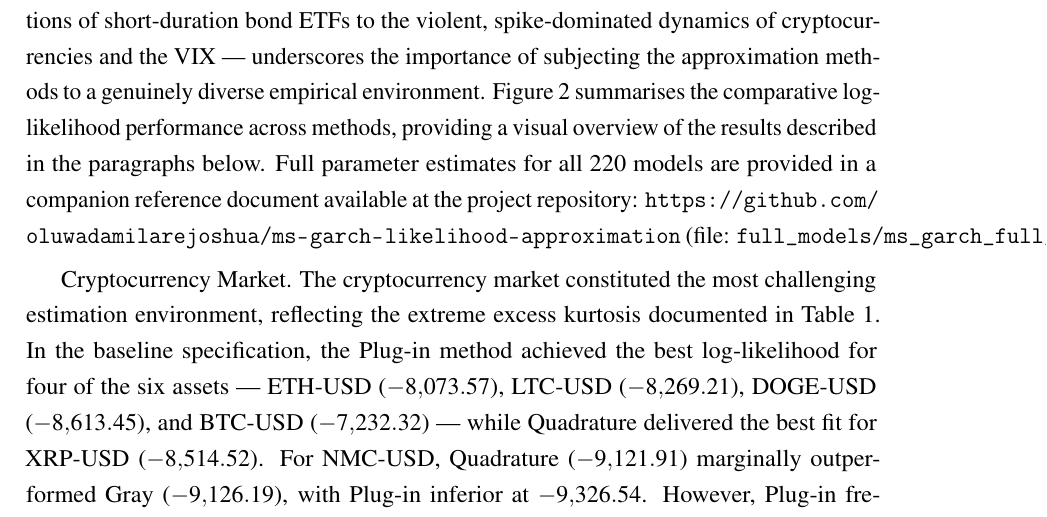
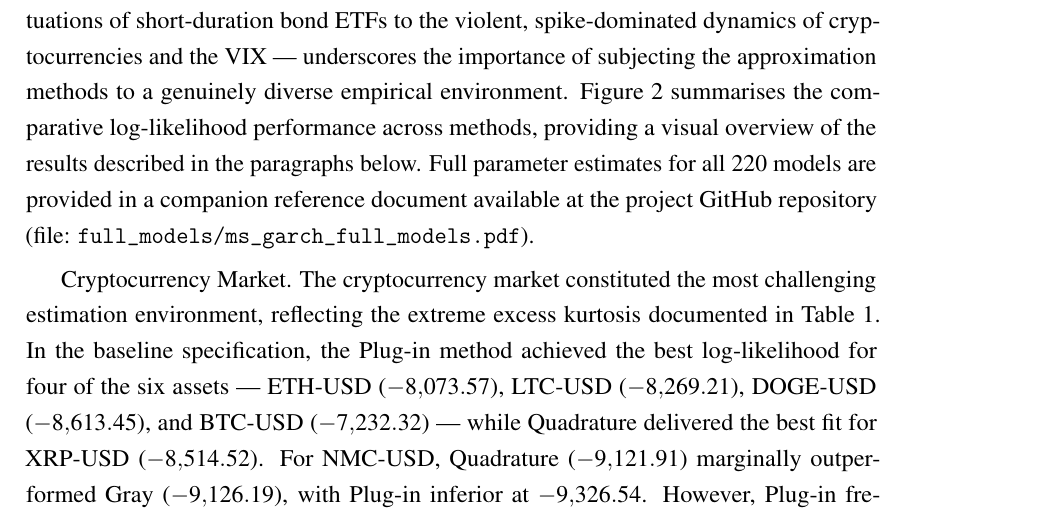
Before and after one commit to oluwadamilarejoshua/ms-garch-likelihood-approximation, a LaTeX document (article/JoshuaOgundairoOluwadareOjoMSGARCH.tex): part of page 6 of 17, cut so that both start at the same text. Compiled offline with pdfLaTeX.

Commit message:
Fix GitHub URL overflow: replace raw \url with \href and short display text

```diff
--- a/article/JoshuaOgundairoOluwadareOjoMSGARCH.tex
+++ b/article/JoshuaOgundairoOluwadareOjoMSGARCH.tex
@@ -253,7 +253,7 @@ EURUSD=X & Forex & -0.0002 & 0.3865 & -0.0128 & 4.49  & Low    & 0.0000  & 6.92e
 \label{sec:results}
 % ===========================================================
 
-Figure~\ref{fig:returns} illustrates the daily return profiles of all thirty assets across the five market archetypes. The wide dispersion in return volatility — ranging from the subdued fluctuations of short-duration bond ETFs to the violent, spike-dominated dynamics of cryptocurrencies and the VIX — underscores the importance of subjecting the approximation methods to a genuinely diverse empirical environment. Figure~\ref{fig:comparative} summarises the comparative log-likelihood performance across methods, providing a visual overview of the results described in the paragraphs below. Full parameter estimates for all 220 models are provided in a companion reference document available at the project repository: \url{https://github.com/oluwadamilarejoshua/ms-garch-likelihood-approximation} (file: \texttt{full\_models/ms\_garch\_full\_models.pdf}).
+Figure~\ref{fig:returns} illustrates the daily return profiles of all thirty assets across the five market archetypes. The wide dispersion in return volatility — ranging from the subdued fluctuations of short-duration bond ETFs to the violent, spike-dominated dynamics of cryptocurrencies and the VIX — underscores the importance of subjecting the approximation methods to a genuinely diverse empirical environment. Figure~\ref{fig:comparative} summarises the comparative log-likelihood performance across methods, providing a visual overview of the results described in the paragraphs below. Full parameter estimates for all 220 models are provided in a companion reference document available at the \href{https://github.com/oluwadamilarejoshua/ms-garch-likelihood-approximation}{project GitHub repository} (file: \texttt{full\_models/ms\_garch\_full\_models.pdf}).
 
 \begin{figure}[!t]
 \centering
```
Also changed, not shown: article/JoshuaOgundairoOluwadareOjoMSGARCH.pdf.
